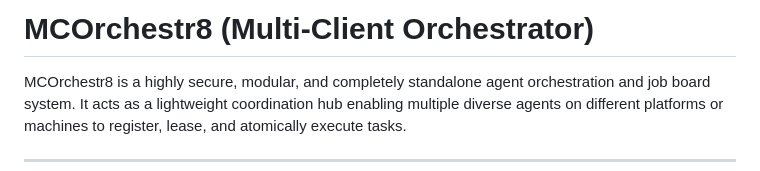
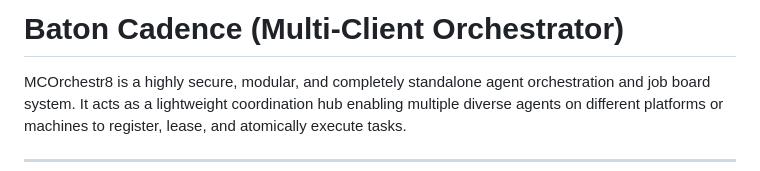
Before and after one commit to mastalink/Batoncadence, a Markdown page: README.md, the part around the change. Drawn GitHub-style.

Commit message:
Rename project from MCOrchestr8 to Baton Cadence

```diff
--- a/README.md
+++ b/README.md
@@ -1,4 +1,4 @@
-# MCOrchestr8 (Multi-Client Orchestrator)
+# Baton Cadence (Multi-Client Orchestrator)
 
 MCOrchestr8 is a highly secure, modular, and completely standalone agent orchestration and job board system. It acts as a lightweight coordination hub enabling multiple diverse agents on different platforms or machines to register, lease, and atomically execute tasks.
 
```
